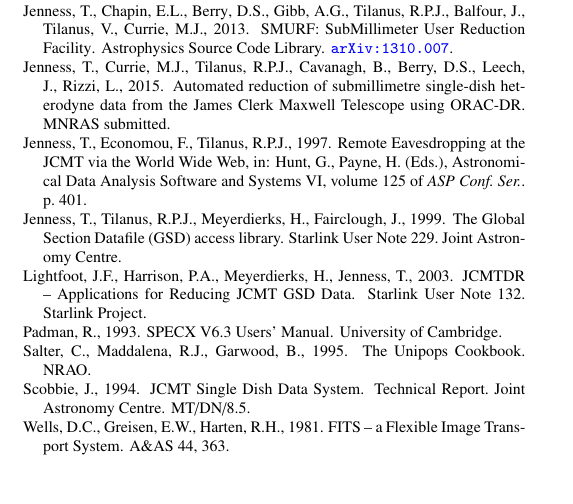
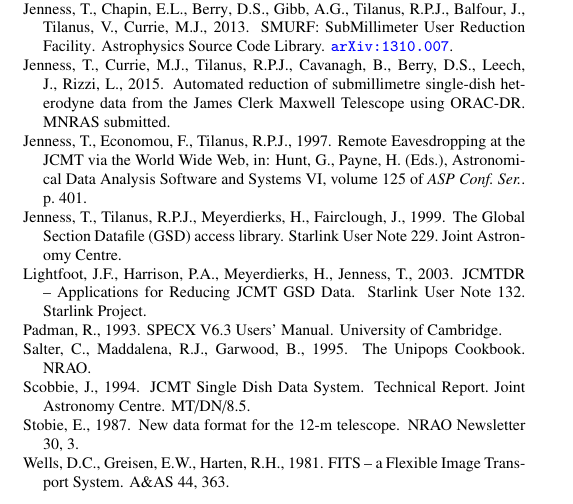
Before and after one commit to timj/aandc-gsdd, a LaTeX paper (acgsd.tex, which reads acgsd.bib): part of page 4 of 4, cut so that both start at the same text. Compiled offline with pdfLaTeX.

Commit message:
Add reference to NRAO newsletter from 1987

```diff
--- a/acgsd.bib
+++ b/acgsd.bib
@@ -51,6 +51,15 @@
   doi =          {10.1117/12.952332},
   adsurl =       {http://adsabs.harvard.edu/abs/1986SPIE..598..134B},
   adsnote =      {Provided by the SAO/NASA Astrophysics Data System}
+}
+
+@Article{1987NRAO30,
+  author =       {E. Stobie},
+  title =        {New data format for the 12-m telescope},
+  journal =      {NRAO Newsletter},
+  year =         {1987},
+  volume =       {30},
+  pages =        {3},
 }
 
 @ARTICLE{1988A&AS...73..365H,
```
Also changed, not shown: acgsd.tex (+1 -1 lines).
